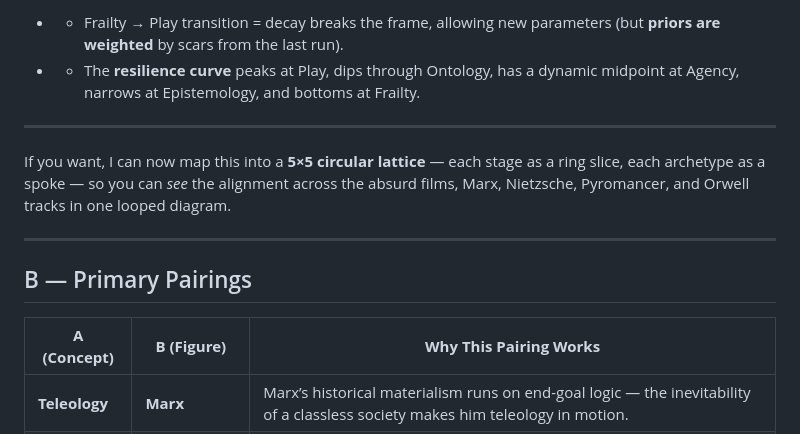
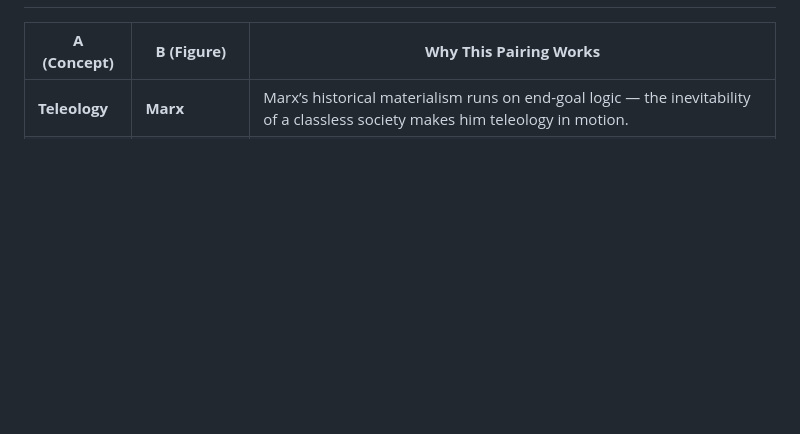
Before and after one commit to ukb-pyro/amnp, a Markdown page: README.md, the part around one of its changes. GitHub-like rendering; blank space fills up the shorter version.

```diff
--- a/README.md
+++ b/README.md
@@ -67,14 +56,4 @@
 
-   - * Frailty → Play transition = decay breaks the frame, allowing new parameters (but **priors are weighted** by scars from the last run).
-   - * The **resilience curve** peaks at Play, dips through Ontology, has a dynamic midpoint at Agency, narrows at Epistemology, and bottoms at Frailty.
-
----
-
-If you want, I can now map this into a **5×5 circular lattice** — each stage as a ring slice, each archetype as a spoke — so you can *see* the alignment across the absurd films, Marx, Nietzsche, Pyromancer, and Orwell tracks in one looped diagram.
-
----
-
-## B — Primary Pairings
 
 | **A (Concept)** | **B (Figure)** | **Why This Pairing Works**                                                                                                     |
 | --------------- | -------------- | ------------------------------------------------------------------------------------------------------------------------------ |
```
Also changed, not shown: other parts of README.md (+37 -48 lines).
